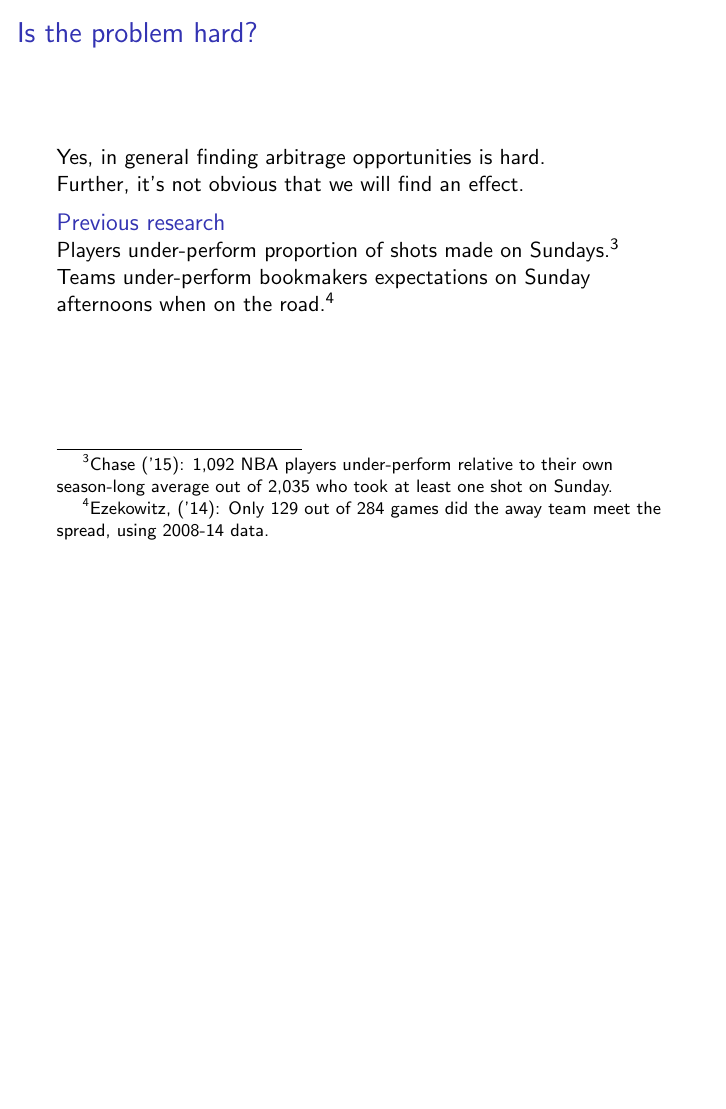
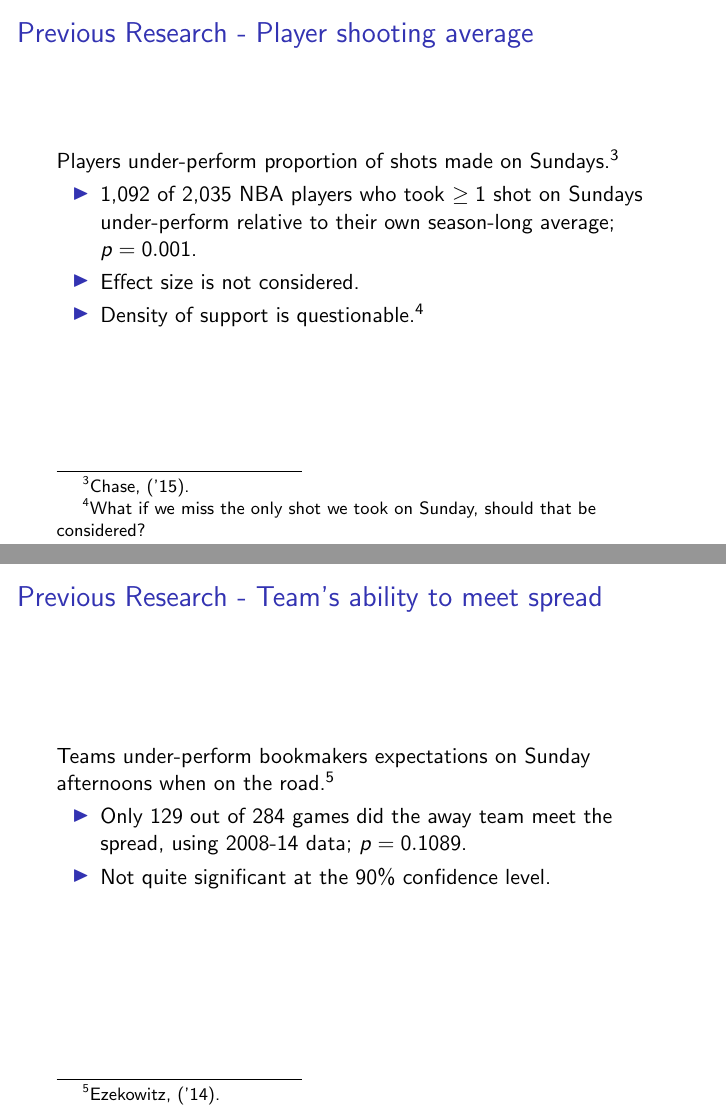
Before and after one commit to asantucci/nba-party, LaTeX slides (cardinal_analytx_presentation/nightlife_and_sports.tex): page 4 of 40 before the commit and pages 5 and 6 of 42 after it, the two joined at a grey line, the shorter picture padded with empty space. Compiled offline with pdfLaTeX.

Commit message:
Added previous research section alongside citations.

```diff
--- a/cardinal_analytx_presentation/nightlife_and_sports.tex
+++ b/cardinal_analytx_presentation/nightlife_and_sports.tex
@@ -54,12 +54,23 @@
 
   Further, it's not obvious that we will find an effect.
 
-  \begin{block}{Previous research}
-    Players under-perform proportion of shots made on Sundays.\footnote{Chase ('15): 1,092 NBA players under-perform relative to their own season-long average out of 2,035 who took at least one shot on Sunday.}
+\end{frame}
 
-    Teams under-perform bookmakers expectations on Sunday afternoons when on the road.\footnote{Ezekowitz, ('14): Only 129 out of 284 games did the away team meet the spread, using 2008-14 data.}   \end{block}
+\begin{frame}
+  \frametitle{Previous Research - Player shooting average}     Players under-perform proportion of shots made on Sundays.\footnote{Chase, ('15).}
+    \begin{itemize}       \item 1,092 of 2,035 NBA players who took $\geq 1$ shot on Sundays under-perform relative to their own season-long average; $p=0.001$.
+      \item Effect size is not considered.
+      \item Density of support is questionable.\footnote{What if we miss the only shot we took on Sunday, should that be considered?}     \end{itemize}
+\end{frame}
 
-\end{frame}
+\begin{frame}   \frametitle{Previous Research - Team's ability to meet spread}
+  Teams under-perform bookmakers expectations on Sunday afternoons when on the road.\footnote{Ezekowitz, ('14).}
+    \begin{itemize}
+    \item Only 129 out of 284 games did the away team meet the spread,
+      using 2008-14 data; $p=0.1089$.
+    \item Not quite significant at the 90\% confidence level.
+    \end{itemize}
+  \end{frame}
 
 \begin{frame}
   \frametitle{What is our solution?}
```
Also changed, not shown: cardinal_analytx_presentation/nightlife_and_sports.tex (6 more changed lines).
